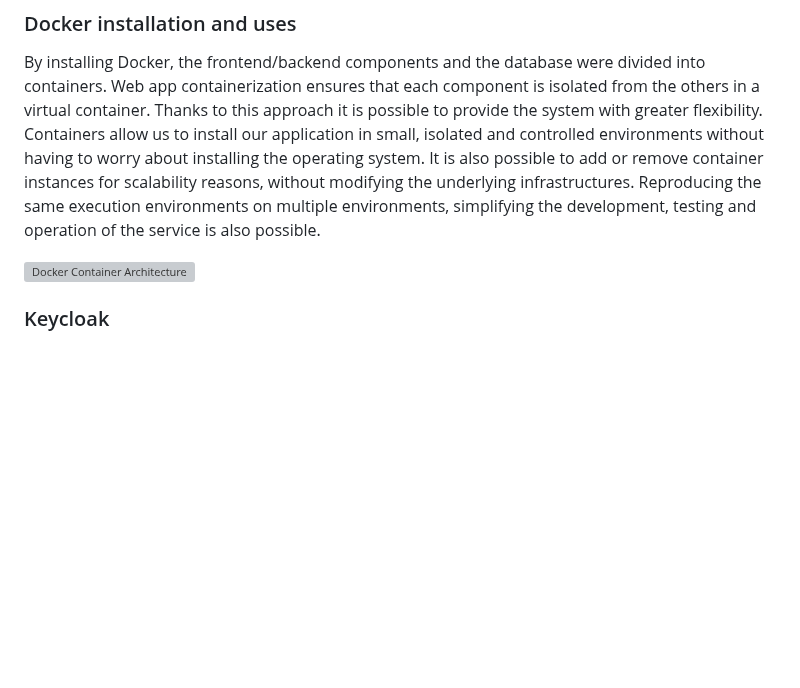
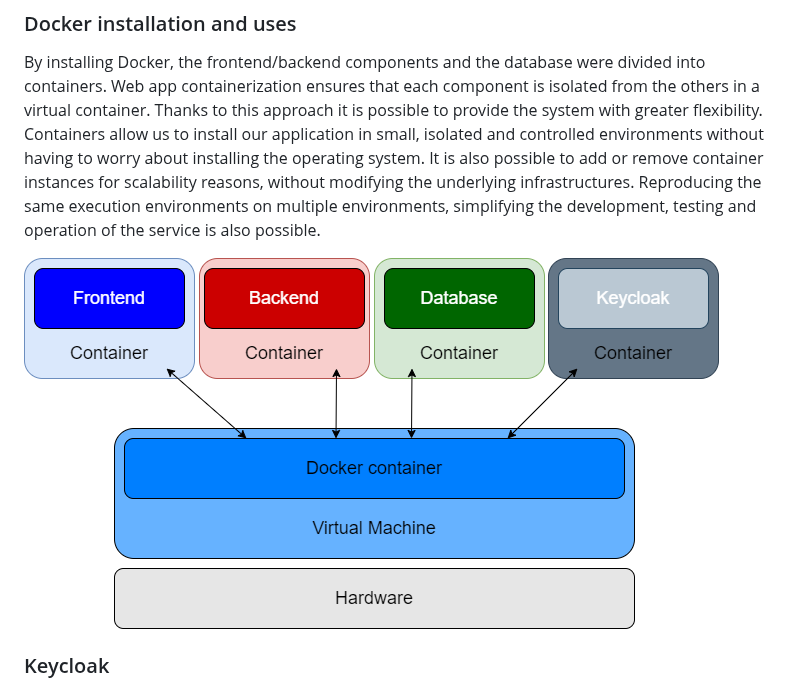
Before and after one commit to alessandropanzieri/GSS-Exprivia-project, a Markdown page: README.md, the part around the change. Drawn GitHub-style; blank space fills up the shorter version; grey boxes are pictures that could not be loaded.

```diff
--- a/README.md
+++ b/README.md
@@ -138,7 +138,7 @@ An SSH connection has been configured via the PuTTY program that allows to remot
 
 By installing Docker, the frontend/backend components and the database were divided into containers. Web app containerization ensures that each component is isolated from the others in a virtual container. Thanks to this approach it is possible to provide the system with greater flexibility. Containers allow us to install our application in small, isolated and controlled environments without having to worry about installing the operating system. It is also possible to add or remove container instances for scalability reasons, without modifying the underlying infrastructures. Reproducing the same execution environments on multiple environments, simplifying the development, testing and operation of the service is also possible.
 
-![Docker Container Architecture](doc/docker_container_architecture/docker-container-diagram_2.drawio.png)
+![Docker Container Architecture](doc/docker_container_architecture/docker-container-keycloak.drawio.png)
 
 
 ### Keycloak
```
